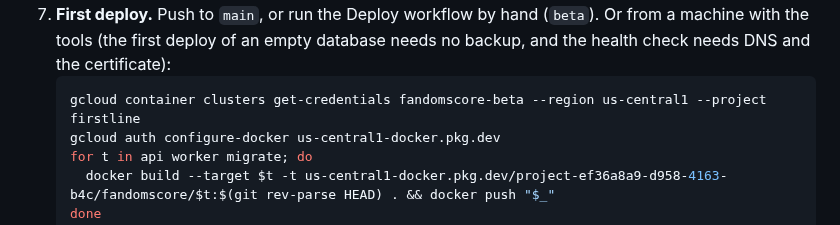
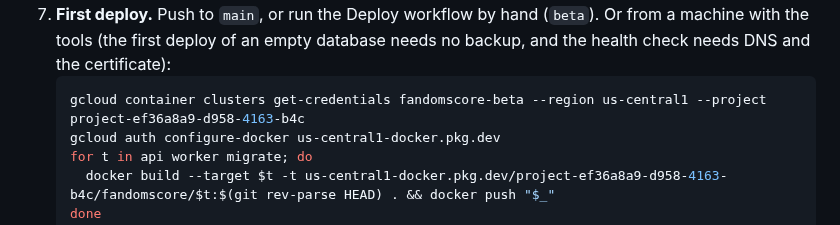
Before and after one commit to masidav/firstline, a Markdown page: infrastructure/README.md, the part around the change. Drawn GitHub-style.

Commit message:
README: beta project ID in the get-credentials example
Co-Authored-By: Claude Fable 5.1 <noreply@anthropic.com>

````diff
--- a/infrastructure/README.md
+++ b/infrastructure/README.md
@@ -118,7 +118,7 @@ steps with `prod` in place of `beta`.
 7. **First deploy.** Push to `main`, or run the Deploy workflow by hand (`beta`). Or from a machine with the tools
    (the first deploy of an empty database needs no backup, and the health check needs DNS and the certificate):
    ```bash
-   gcloud container clusters get-credentials fandomscore-beta --region us-central1 --project firstline
+   gcloud container clusters get-credentials fandomscore-beta --region us-central1 --project project-ef36a8a9-d958-4163-b4c
    gcloud auth configure-docker us-central1-docker.pkg.dev
    for t in api worker migrate; do
      docker build --target $t -t us-central1-docker.pkg.dev/project-ef36a8a9-d958-4163-b4c/fandomscore/$t:$(git rev-parse HEAD) . && docker push "$_"
````
